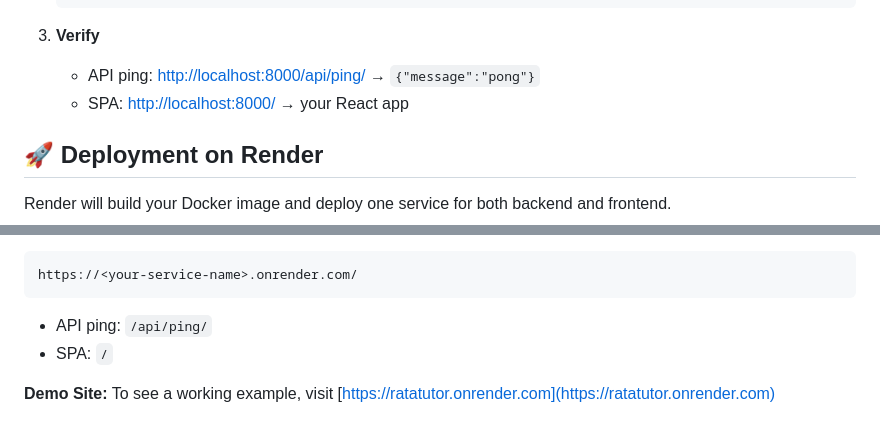
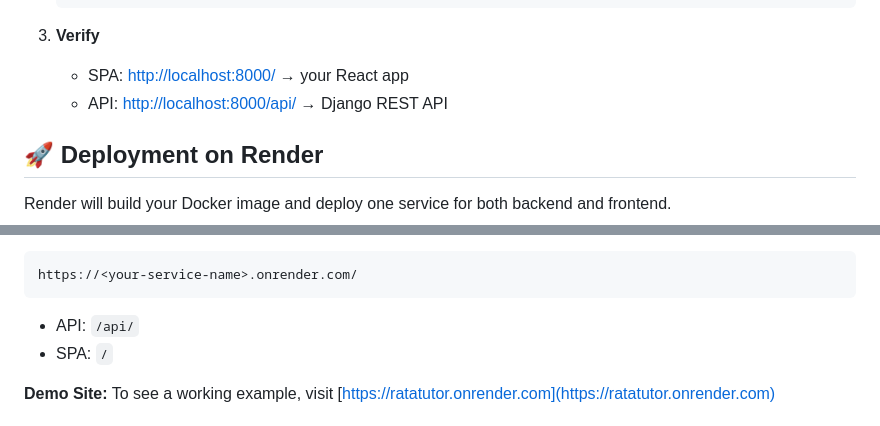
Before and after one commit to Exalt24/RataTutor, a Markdown page: README.md, 2 parts joined by grey strips. Drawn GitHub-style.

````diff
--- a/README.md
+++ b/README.md
@@ -294,8 +313,8 @@ RataTutor/
    ```
 3. **Verify**
 
-   * API ping: [http://localhost:8000/api/ping/](http://localhost:8000/api/ping/) → `{"message":"pong"}`
-   * SPA:        [http://localhost:8000/](http://localhost:8000/)        → your React app
+   * SPA: [http://localhost:8000/](http://localhost:8000/) → your React app
+   * API: [http://localhost:8000/api/](http://localhost:8000/api/) → Django REST API
 
 ## 🚀 Deployment on Render
 
@@ -321,7 +340,7 @@ Your service URL:
 https://<your-service-name>.onrender.com/
 ```
 
-* API ping: `/api/ping/`
+* API: `/api/`
 * SPA: `/`
 
 **Demo Site:** To see a working example, visit [https://ratatutor.onrender.com](https://ratatutor.onrender.com)
````
Also changed, not shown: other parts of README.md (+36 -17 lines).
